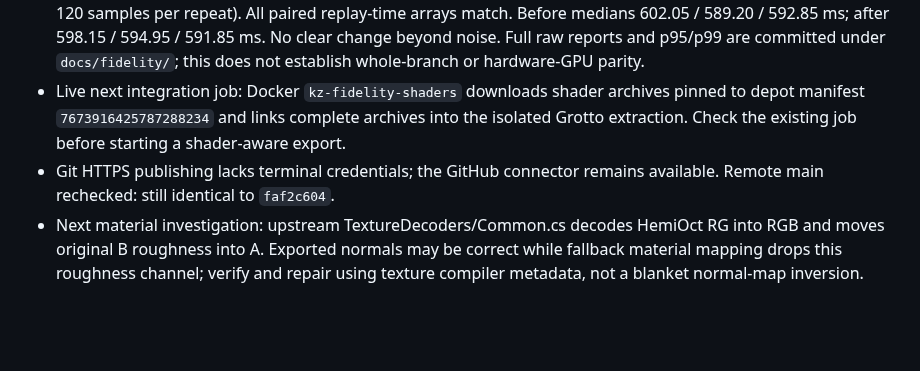
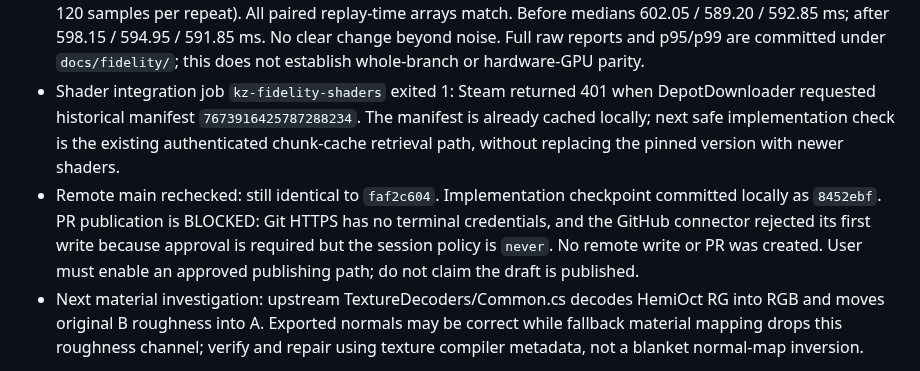
Before and after one commit to y-meechy/kz-replay, a Markdown page: docs/fidelity-log.md, the part around the change. Drawn GitHub-style; blank space fills up the shorter version.

Commit message:
Record verification results and publishing blocker

```diff
--- a/docs/fidelity-log.md
+++ b/docs/fidelity-log.md
@@ -75,11 +75,15 @@
   match. Before medians 602.05 / 589.20 / 592.85 ms; after 598.15 / 594.95 / 591.85 ms.
   No clear change beyond noise. Full raw reports and p95/p99 are committed under
   `docs/fidelity/`; this does not establish whole-branch or hardware-GPU parity.
-- Live next integration job: Docker `kz-fidelity-shaders` downloads shader archives
-  pinned to depot manifest `7673916425787288234` and links complete archives into the
-  isolated Grotto extraction. Check the existing job before starting a shader-aware export.
-- Git HTTPS publishing lacks terminal credentials; the GitHub connector remains
-  available. Remote main rechecked: still identical to `faf2c604`.
+- Shader integration job `kz-fidelity-shaders` exited 1: Steam returned 401 when
+  DepotDownloader requested historical manifest `7673916425787288234`. The manifest
+  is already cached locally; next safe implementation check is the existing authenticated
+  chunk-cache retrieval path, without replacing the pinned version with newer shaders.
+- Remote main rechecked: still identical to `faf2c604`. Implementation checkpoint
+  committed locally as `8452ebf`. PR publication is BLOCKED: Git HTTPS has no terminal
+  credentials, and the GitHub connector rejected its first write because approval is
+  required but the session policy is `never`. No remote write or PR was created.
+  User must enable an approved publishing path; do not claim the draft is published.
 - Next material investigation: upstream TextureDecoders/Common.cs decodes HemiOct RG
   into RGB and moves original B roughness into A. Exported normals may be correct while
   fallback material mapping drops this roughness channel; verify and repair using texture
```
